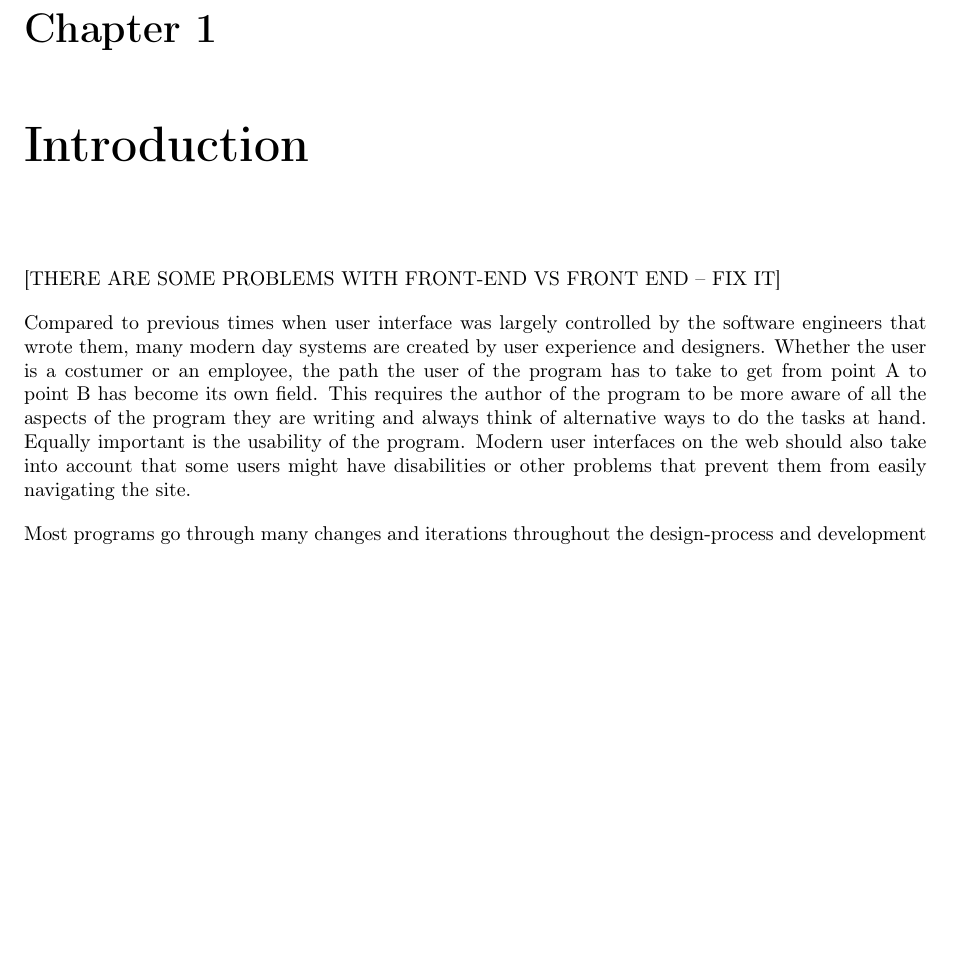
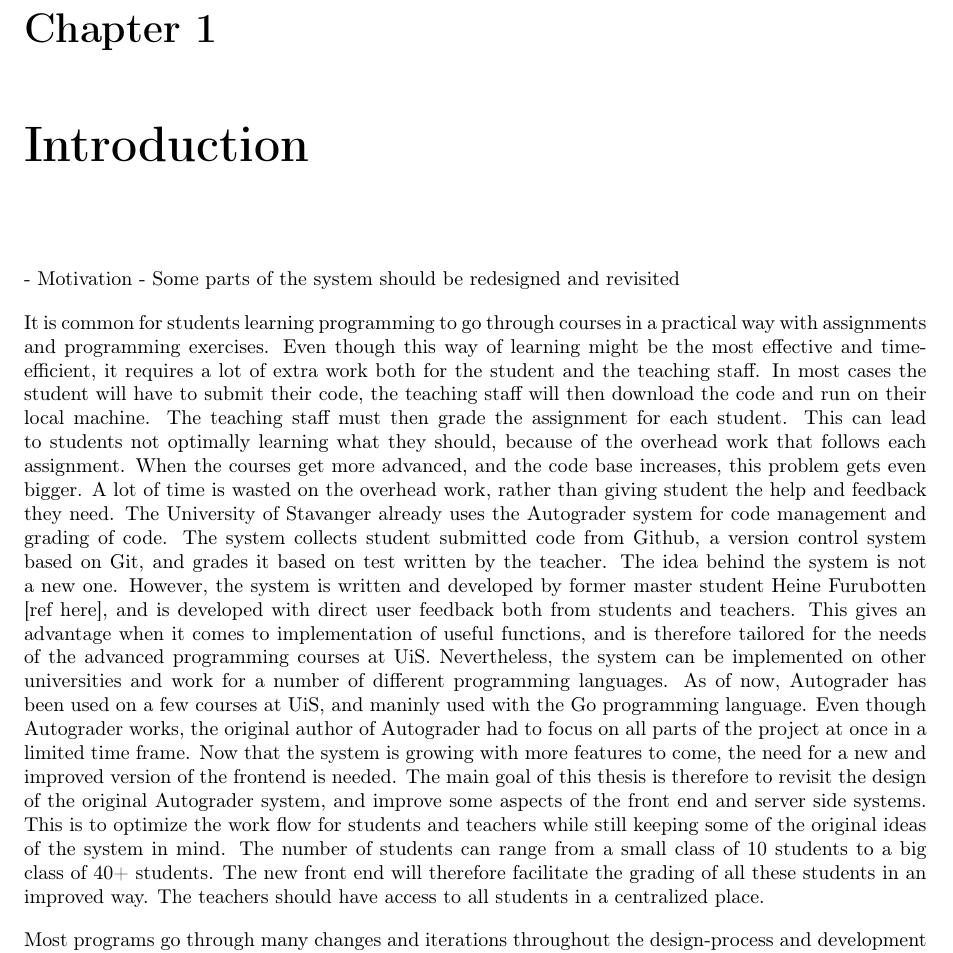
Before and after one commit to bacheloroppgave/thesis, a LaTeX thesis (files/_region_.tex, which reads files/chapters/intro/intro.tex): part of page 2 of 9, cut so that both start at the same text, the shorter picture padded with empty space. Compiled offline with pdfLaTeX.

Commit message:
thomas first commit

```diff
--- a/files/chapters/intro/intro.tex
+++ b/files/chapters/intro/intro.tex
@@ -12,9 +12,20 @@
 \chapter{Introduction}
 %\section*{Introduction}
 
-[THERE ARE SOME PROBLEMS WITH FRONT-END VS FRONT END -- FIX IT]
+- Motivation
+- Some parts of the system should be redesigned and revisited
 
-Compared to previous times when user interface was largely controlled by the software engineers that wrote them, many modern day systems are created by user experience and designers. Whether the user is a costumer or an employee, the path the user of the program has to take to get from point A to point B has become its own field. This requires the author of the program to be more aware of all the aspects of the program they are writing and always think of alternative ways to do the tasks at hand. Equally important is the usability of the program. Modern user interfaces on the web should also take into account that some users might have disabilities or other problems that prevent them from easily navigating the site.
+
+It is common for students learning programming to go through courses in a practical way with assignments and programming exercises. Even though this way of learning might be the most effective and time-efficient, it requires a lot of extra work both for the student and the teaching staff. In most cases the student will have to submit their code, the teaching staff will then download the code and run on their local machine. The teaching staff must then grade the assignment for each student. This can lead to students not optimally learning what they should, because of the overhead work that follows each assignment. When the courses get more advanced, and the code base increases, this problem gets even bigger. A lot of time is wasted on the overhead work, rather than giving student the help and feedback they need.
+The University of Stavanger already uses the Autograder system for code management and grading of code. The system collects student submitted code from Github, a version control system based on Git, and grades it based on test written by the teacher. The idea behind the system is not a new one. However, the system is written and developed by former master student Heine Furubotten [ref here], and is developed with direct user feedback both from students and teachers. This gives an advantage when it comes to implementation of useful functions, and is therefore tailored for the needs of the advanced programming courses at UiS. Nevertheless, the system can be implemented on other universities and work for a number of different programming languages. As of now, Autograder has been used on a few courses at UiS, and maninly used with the Go programming language.
+Even though Autograder works, the original author of Autograder had to focus on all parts of the project at once in a limited time frame. Now that the system is growing with more features to come, the need for a new and improved version of the frontend is needed. The main goal of this thesis is therefore to revisit the design of the original Autograder system, and improve some aspects of the front end and server side systems. This is to optimize the work flow for students and teachers while still keeping some of the original ideas of the system in mind.
+The number of students can range from a small class of 10 students to a big class of 40+ students. The new front end will therefore facilitate the grading of all these students in an improved way. The teachers should have access to all students in a centralized place.
+
+
+
+
+
+
 
 Most programs go through many changes and iterations throughout the design-process and development phase. Therefore, it can be useful to revisit certain parts and rethink some aspects of the program. At the University of Stavanger, former master student Heine Furubotten (insert reference) created the Autograder-system for automatic code submission and a practical feedback for students. The system was designed to remove all the overhead that the students must think of when submitting the code. The former way of submitting code required the teacher and student to share the code, where the teacher would have to download the code and run it, before giving feedback to the student. This is a long time-consuming process, and the time it takes for the student to get feedback and approval is long. Therefore, the Autograder system solves many of the earlier problems of the old system. In addision, the Autograder system is connected to Github, a git version-control-system, where sharing and managing code is very easy. The system was created so that the teaching staff could do a faster and better job with feedback and learning. The idea of having the code automatically graded and corrected is not a new one, however, at the University of Stavanger, no such systems existed and thus the program was created.
 
```
Also changed, not shown: files/chapters/abstract/abstract.tex (added, +17 -0 lines), 5 other files.
